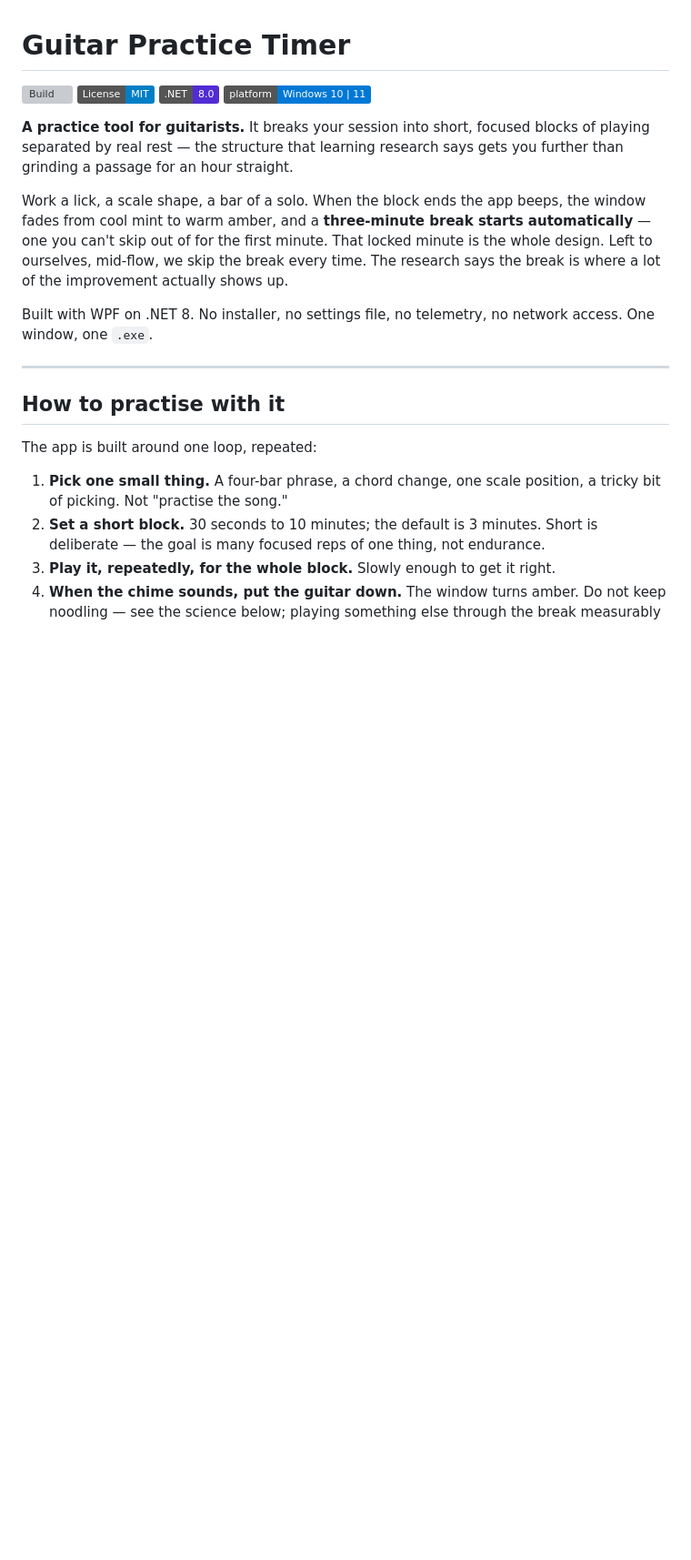
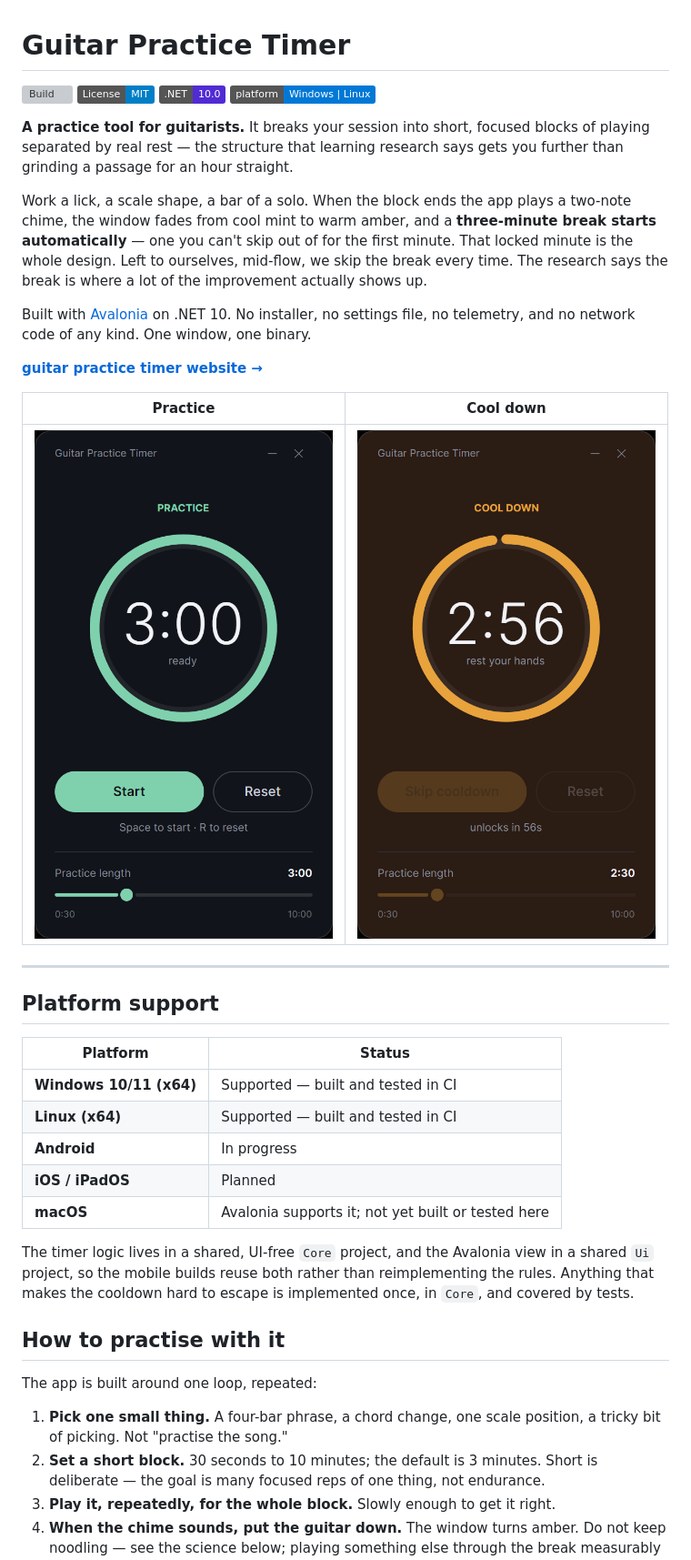
Before and after one commit to Baracuda011/GuitarPracticeTimer, a Markdown page: README.md, the part around one of its changes. Shown at 91% size. GitHub-like rendering; badges without logos; blank space fills up the shorter version; grey boxes are pictures that could not be loaded.

```diff
--- a/README.md
+++ b/README.md
@@ -2,28 +2,46 @@
 
 [![Build](https://github.com/Baracuda011/GuitarPracticeTimer/actions/workflows/build.yml/badge.svg)](https://github.com/Baracuda011/GuitarPracticeTimer/actions/workflows/build.yml)
 [![License: MIT](https://img.shields.io/badge/License-MIT-blue.svg)](LICENSE)
-[![.NET 8](https://img.shields.io/badge/.NET-8.0-512BD4?logo=dotnet&logoColor=white)](https://dotnet.microsoft.com/download)
-[![Platform: Windows](https://img.shields.io/badge/platform-Windows%2010%20%7C%2011-0078D6?logo=windows&logoColor=white)](#requirements)
+[![.NET 10](https://img.shields.io/badge/.NET-10.0-512BD4?logo=dotnet&logoColor=white)](https://dotnet.microsoft.com/download)
+[![Platforms](https://img.shields.io/badge/platform-Windows%20%7C%20Linux-0078D6)](#platform-support)
 
 **A practice tool for guitarists.** It breaks your session into short, focused
 blocks of playing separated by real rest — the structure that learning research
 says gets you further than grinding a passage for an hour straight.
 
-Work a lick, a scale shape, a bar of a solo. When the block ends the app beeps,
-the window fades from cool mint to warm amber, and a **three-minute break starts
-automatically** — one you can't skip out of for the first minute. That locked
-minute is the whole design. Left to ourselves, mid-flow, we skip the break every
-time. The research says the break is where a lot of the improvement actually
-shows up.
+Work a lick, a scale shape, a bar of a solo. When the block ends the app plays a
+two-note chime, the window fades from cool mint to warm amber, and a
+**three-minute break starts automatically** — one you can't skip out of for the
+first minute. That locked minute is the whole design. Left to ourselves,
+mid-flow, we skip the break every time. The research says the break is where a
+lot of the improvement actually shows up.
 
-Built with WPF on .NET 8. No installer, no settings file, no telemetry, no
-network access. One window, one `.exe`.
+Built with [Avalonia](https://avaloniaui.net/) on .NET 10. No installer, no
+settings file, no telemetry, and no network code of any kind. One window, one
+binary.
 
-<!-- Add a screenshot here once you have one:
-![Guitar Practice Timer](docs/screenshot.png)
--->
+**[guitar practice timer website →](https://baracuda011.github.io/GuitarPracticeTimer/)**
+
+| Practice | Cool down |
+| --- | --- |
+| ![Practice mode](docs/screenshot-practice.png) | ![Cooldown mode](docs/screenshot-cooldown.png) |
 
 ---
+
+## Platform support
+
+| Platform | Status |
+| --- | --- |
+| **Windows 10/11 (x64)** | Supported — built and tested in CI |
+| **Linux (x64)** | Supported — built and tested in CI |
+| **Android** | In progress |
+| **iOS / iPadOS** | Planned |
+| **macOS** | Avalonia supports it; not yet built or tested here |
+
+The timer logic lives in a shared, UI-free `Core` project, and the Avalonia view
+in a shared `Ui` project, so the mobile builds reuse both rather than
+reimplementing the rules. Anything that makes the cooldown hard to escape is
+implemented once, in `Core`, and covered by tests.
 
 ## How to practise with it
 
```
Also changed, not shown: other parts of README.md (+134 -84 lines).
